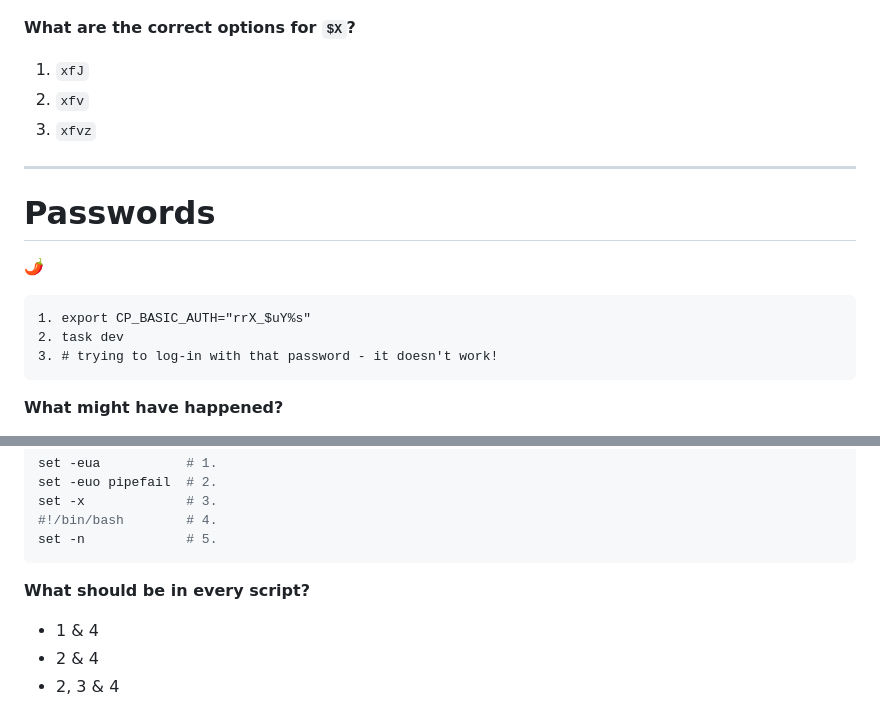
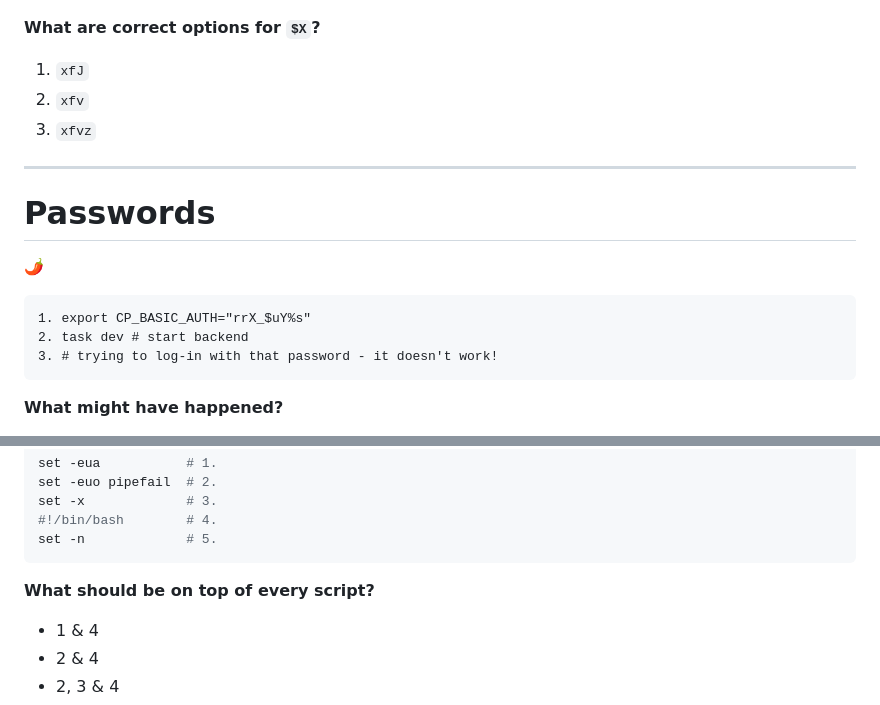
Before and after one commit to sahib/misc, a Markdown page: os-quiz/slides.md, 2 parts joined by grey strips. GitHub-like rendering.

````diff
--- a/os-quiz/slides.md
+++ b/os-quiz/slides.md
@@ -105,7 +105,7 @@ tar $X archive.tar.bz2
 </div>
 <div>
 
-**What are the correct options for `$X`?**
+**What are correct options for `$X`?**
 
 1. `xfJ`
 1. `xfv`
@@ -129,7 +129,7 @@ All other answers force either gzip or xz. Don't even specify it.
 
 ```
 1. export CP_BASIC_AUTH="rrX_$uY%s"
-2. task dev
+2. task dev # start backend
 3. # trying to log-in with that password - it doesn't work!
 ```
 
@@ -375,7 +376,7 @@ set -n             # 5.
 </div>
 <div>
 
-**What should be in every script?**
+**What should be on top of every script?**
 
 - 1 & 4
 - 2 & 4
````
Also changed, not shown: other parts of os-quiz/slides.md (+16 -15 lines).
